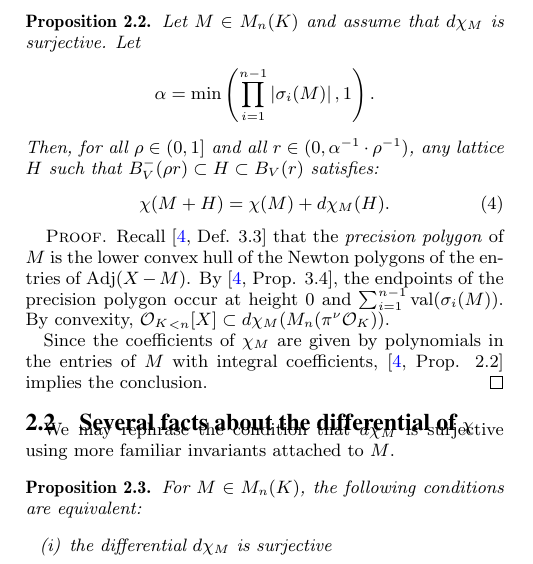
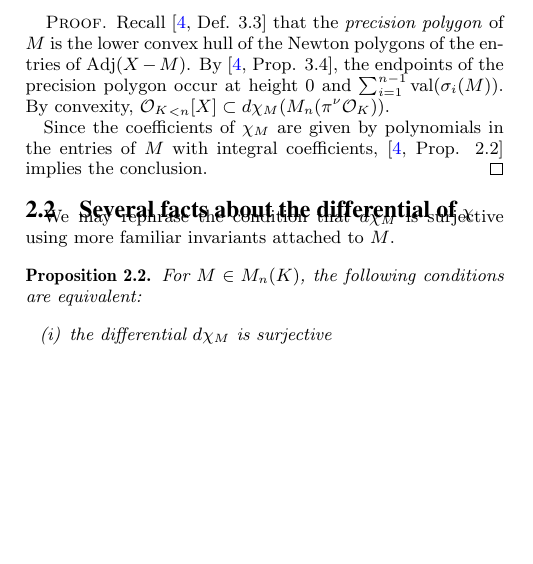
Before and after one commit to roed314/padicprec, a LaTeX paper (charpoly/charpoly.tex): part of one column of page 4 of 10, cut at the place of the change, the shorter picture padded with empty space. Compiled offline with pdfLaTeX.

Commit message:
Removing duplicate version of Prop 2.1

```diff
--- a/charpoly/charpoly.tex
+++ b/charpoly/charpoly.tex
@@ -498,19 +500,6 @@ Then, for all integers $a, b \geq 0$ with $a + \nu < 2b$,
 any lattice $H$ such that $M_n(\pi^b \OK) \subset H \subset
 M_n(\pi^a \OK)$
 satisfies Eq.~\eqref{eq:mainlem}
-\end{prop}
-
-\begin{prop} \label{prop:mainlem}
-Let $M \in M_n(K)$ and assume that $d\chi_M$ is surjective.  Let
-\[
-\alpha = \min\left(\prod_{i=1}^{n-1} \left\vert \sigma_i(M) \right\vert, 1\right).
-\]
-Then, for all $\rho \in (0, 1]$ and all
-$r \in (0, \alpha^{-1} \cdot \rho^{-1})$, any lattice $H$ such that $B_V^-(\rho r) \subset H \subset B_V(r)$
-satisfies:
-\begin{equation}
-\chi(M + H) = \chi(M) + d\chi_M(H).
-\end{equation}
 \end{prop}
 
 \begin{proof}
```
Also changed, not shown: charpoly/charpoly.tex (4 more changed lines).
